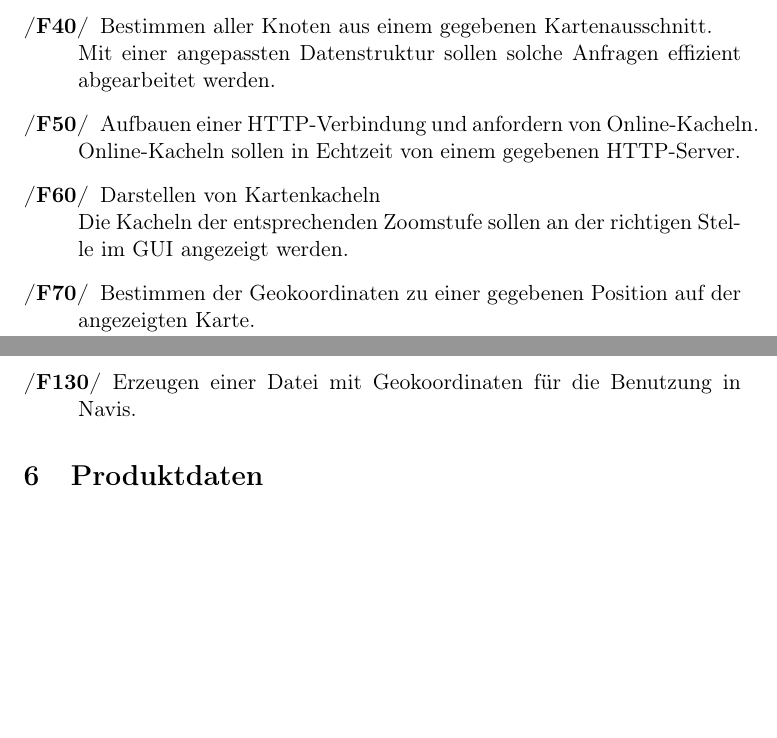
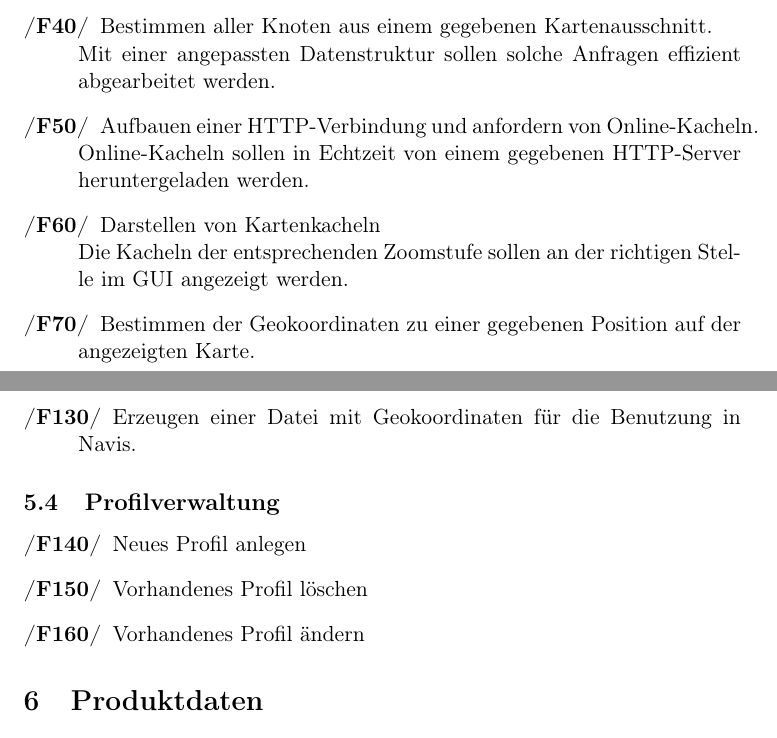
Before and after one commit to routeKIT/routeKIT, a LaTeX document (pflichtenheft/dokument.tex): two parts of pages 5 and 6 of 9, joined at a grey line, cut so that both start at the same text, the shorter picture padded with empty space. Compiled offline with pdfLaTeX.

Commit message:
Pflichtenheft: Satz behoben, Funktionale Anforderungen für Profilverwaltung

```diff
--- a/pflichtenheft/dokument.tex
+++ b/pflichtenheft/dokument.tex
@@ -189,7 +189,7 @@ Bestimmen aller Knoten aus einem gegebenen Kartenausschnitt.\\
 Mit einer angepassten Datenstruktur sollen solche Anfragen effizient abgearbeitet werden.
 \oitem{F50}
 Aufbauen einer HTTP-Verbindung und anfordern von Online-Kacheln.\\
-Online-Kacheln sollen in Echtzeit von einem gegebenen HTTP-Server.
+Online-Kacheln sollen in Echtzeit von einem gegebenen HTTP-Server heruntergeladen werden.
 \oitem{F60}
 Darstellen von Kartenkacheln\\
 Die Kacheln der entsprechenden Zoomstufe sollen an der richtigen Stelle im GUI angezeigt werden.
@@ -216,6 +216,12 @@ Erzeugen einer HTML-Datei aus einer Wegbeschreibung\\
 Die Wegbeschreibung soll nachher aus dem Programm in eine HTML-Datei exportiert werden.
 \oitem{F130}
 Erzeugen einer Datei mit Geokoordinaten für die Benutzung in Navis.
+\end{description}
+\subsection{Profilverwaltung}
+\begin{description}
+\oitem{F140} Neues Profil anlegen
+\oitem{F150} Vorhandenes Profil löschen
+\oitem{F160} Vorhandenes Profil ändern
 \end{description}
 
 \section{Produktdaten}
```
